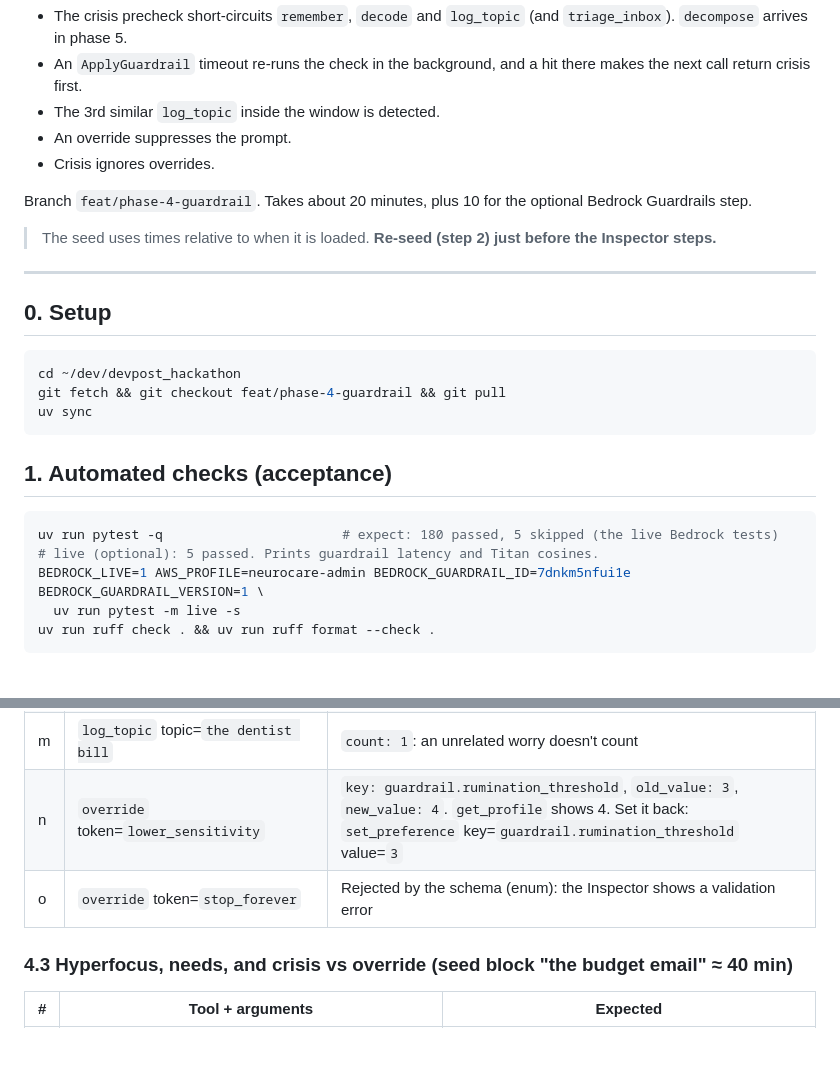
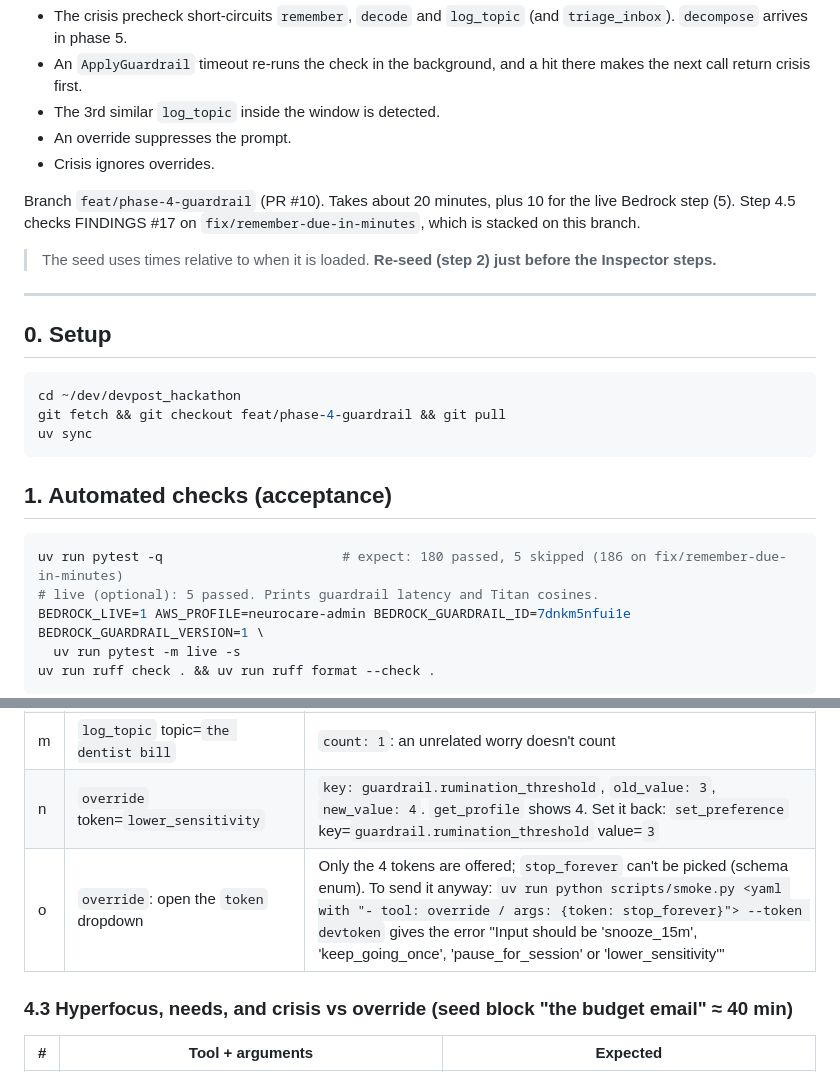
Before and after one commit to navinrc/NeuroCare, a Markdown page: docs/verify/phase-4.md, 2 parts joined by grey strips. Drawn GitHub-style; blank space fills up the shorter version.

````diff
--- a/docs/verify/phase-4.md
+++ b/docs/verify/phase-4.md
@@ -11,7 +11,8 @@ Checks phase 4 of `docs/spec.md` §11: guardrail. Covers the crisis precheck, ru
 - An override suppresses the prompt.
 - Crisis ignores overrides.
 
-Branch `feat/phase-4-guardrail`. Takes about 20 minutes, plus 10 for the optional Bedrock Guardrails step.
+Branch `feat/phase-4-guardrail` (PR #10). Takes about 20 minutes, plus 10 for the live Bedrock step (5).
+Step 4.5 checks FINDINGS #17 on `fix/remember-due-in-minutes`, which is stacked on this branch.
 
 > The seed uses times relative to when it is loaded. **Re-seed (step 2) just before the Inspector steps.**
 
@@ -28,7 +29,7 @@ uv sync
 ## 1. Automated checks (acceptance)
 
 ```bash
-uv run pytest -q                       # expect: 180 passed, 5 skipped (the live Bedrock tests)
+uv run pytest -q                       # expect: 180 passed, 5 skipped (186 on fix/remember-due-in-minutes)
 # live (optional): 5 passed. Prints guardrail latency and Titan cosines.
 BEDROCK_LIVE=1 AWS_PROFILE=neurocare-admin BEDROCK_GUARDRAIL_ID=7dnkm5nfui1e BEDROCK_GUARDRAIL_VERSION=1 \
   uv run pytest -m live -s
@@ -100,7 +101,7 @@ Connect as in phase 2: Streamable HTTP, `http://127.0.0.1:8000/mcp`, header `Aut
 | l | `log_topic` topic=`the presentation tomorrow` | `detected: true` again (the once-override was used up), a different `redirect` |
 | m | `log_topic` topic=`the dentist bill` | `count: 1`: an unrelated worry doesn't count |
 | n | `override` token=`lower_sensitivity` | `key: guardrail.rumination_threshold`, `old_value: 3`, `new_value: 4`. `get_profile` shows 4. Set it back: `set_preference` key=`guardrail.rumination_threshold` value=`3` |
-| o | `override` token=`stop_forever` | Rejected by the schema (enum): the Inspector shows a validation error |
+| o | `override`: open the `token` dropdown | Only the 4 tokens are offered; `stop_forever` can't be picked (schema enum). To send it anyway: `uv run python scripts/smoke.py <yaml with "- tool: override / args: {token: stop_forever}"> --token devtoken` gives the error "Input should be 'snooze_15m', 'keep_going_once', 'pause_for_session' or 'lower_sensitivity'" |
 
 ### 4.3 Hyperfocus, needs, and crisis vs override (seed block "the budget email" ≈ 40 min)
 
````
Also changed, not shown: other parts of docs/verify/phase-4.md (+54 -24 lines), log.md (added, +123 -0 lines).
